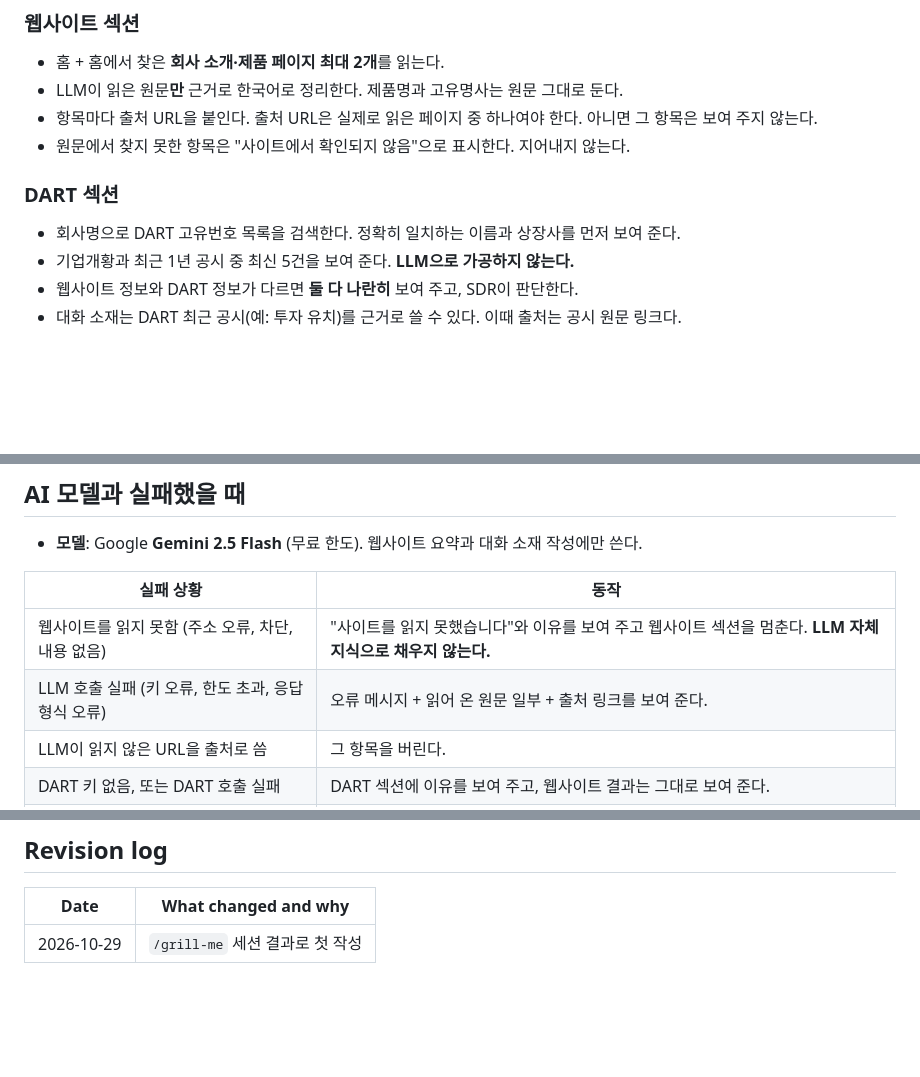
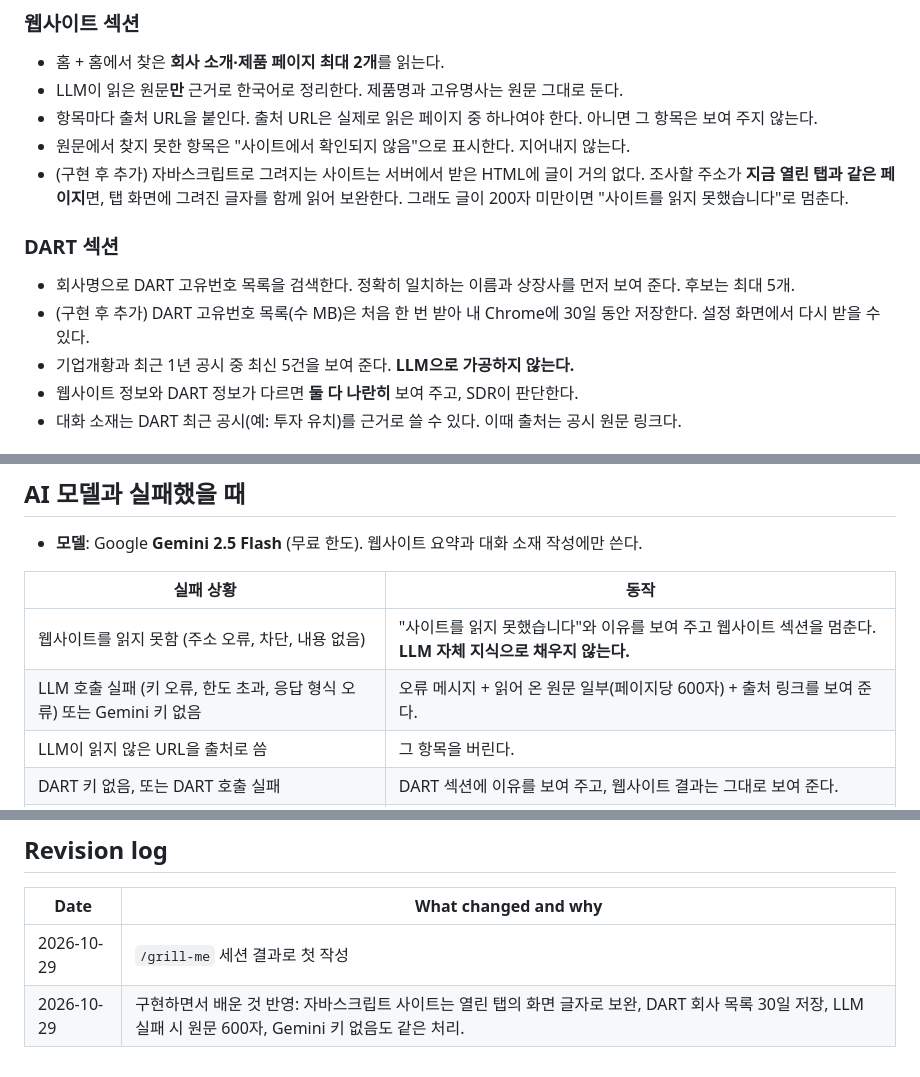
Before and after one commit to goodyyoung-cell/Team13_SDR-Agent, a Markdown page: docs/specs/손영훈-company-research.md, 3 parts joined by grey strips. Rendered like a GitHub page; blank space fills up the shorter version.

Commit message:
Update spec after build: JS-rendered sites, DART list cache, LLM fallback
Co-Authored-By: Claude Opus 5.5 <noreply@anthropic.com>
Claude-Session: https://claude.ai/code/session_01JpEHmcN3CndsJRHBqmvf9R

```diff
--- a/docs/specs/손영훈-company-research.md
+++ b/docs/specs/손영훈-company-research.md
@@ -45,10 +45,12 @@ How it was made: `/grill-me` 세션에서 결정한 내용을 정리했다.
 - LLM이 읽은 원문**만** 근거로 한국어로 정리한다. 제품명과 고유명사는 원문 그대로 둔다.
 - 항목마다 출처 URL을 붙인다. 출처 URL은 실제로 읽은 페이지 중 하나여야 한다. 아니면 그 항목은 보여 주지 않는다.
 - 원문에서 찾지 못한 항목은 "사이트에서 확인되지 않음"으로 표시한다. 지어내지 않는다.
+- (구현 후 추가) 자바스크립트로 그려지는 사이트는 서버에서 받은 HTML에 글이 거의 없다. 조사할 주소가 **지금 열린 탭과 같은 페이지**면, 탭 화면에 그려진 글자를 함께 읽어 보완한다. 그래도 글이 200자 미만이면 "사이트를 읽지 못했습니다"로 멈춘다.
 
 ### DART 섹션
 
-- 회사명으로 DART 고유번호 목록을 검색한다. 정확히 일치하는 이름과 상장사를 먼저 보여 준다.
+- 회사명으로 DART 고유번호 목록을 검색한다. 정확히 일치하는 이름과 상장사를 먼저 보여 준다. 후보는 최대 5개.
+- (구현 후 추가) DART 고유번호 목록(수 MB)은 처음 한 번 받아 내 Chrome에 30일 동안 저장한다. 설정 화면에서 다시 받을 수 있다.
 - 기업개황과 최근 1년 공시 중 최신 5건을 보여 준다. **LLM으로 가공하지 않는다.**
 - 웹사이트 정보와 DART 정보가 다르면 **둘 다 나란히** 보여 주고, SDR이 판단한다.
 - 대화 소재는 DART 최근 공시(예: 투자 유치)를 근거로 쓸 수 있다. 이때 출처는 공시 원문 링크다.
@@ -64,7 +66,7 @@ How it was made: `/grill-me` 세션에서 결정한 내용을 정리했다.
 | 실패 상황 | 동작 |
 |---|---|
 | 웹사이트를 읽지 못함 (주소 오류, 차단, 내용 없음) | "사이트를 읽지 못했습니다"와 이유를 보여 주고 웹사이트 섹션을 멈춘다. **LLM 자체 지식으로 채우지 않는다.** |
-| LLM 호출 실패 (키 오류, 한도 초과, 응답 형식 오류) | 오류 메시지 + 읽어 온 원문 일부 + 출처 링크를 보여 준다. |
+| LLM 호출 실패 (키 오류, 한도 초과, 응답 형식 오류) 또는 Gemini 키 없음 | 오류 메시지 + 읽어 온 원문 일부(페이지당 600자) + 출처 링크를 보여 준다. |
 | LLM이 읽지 않은 URL을 출처로 씀 | 그 항목을 버린다. |
 | DART 키 없음, 또는 DART 호출 실패 | DART 섹션에 이유를 보여 주고, 웹사이트 결과는 그대로 보여 준다. |
 | DART에 없는 회사 | "DART 공시 대상이 아닌 회사이거나 이름이 다릅니다"를 표시한다. 정상 흐름이다. |
@@ -104,3 +106,4 @@ How it was made: `/grill-me` 세션에서 결정한 내용을 정리했다.
 | Date | What changed and why |
 |---|---|
 | 2026-10-29 | `/grill-me` 세션 결과로 첫 작성 |
+| 2026-10-29 | 구현하면서 배운 것 반영: 자바스크립트 사이트는 열린 탭의 화면 글자로 보완, DART 회사 목록 30일 저장, LLM 실패 시 원문 600자, Gemini 키 없음도 같은 처리. |
```
